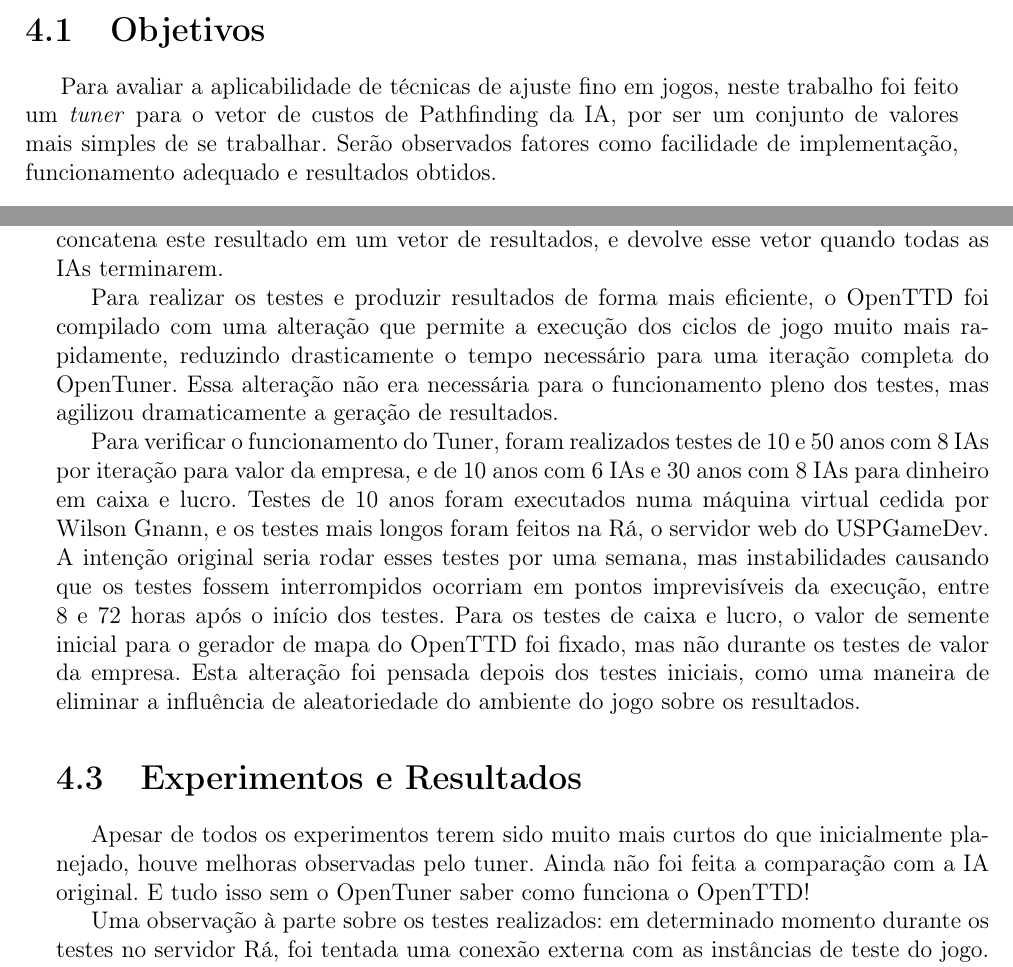
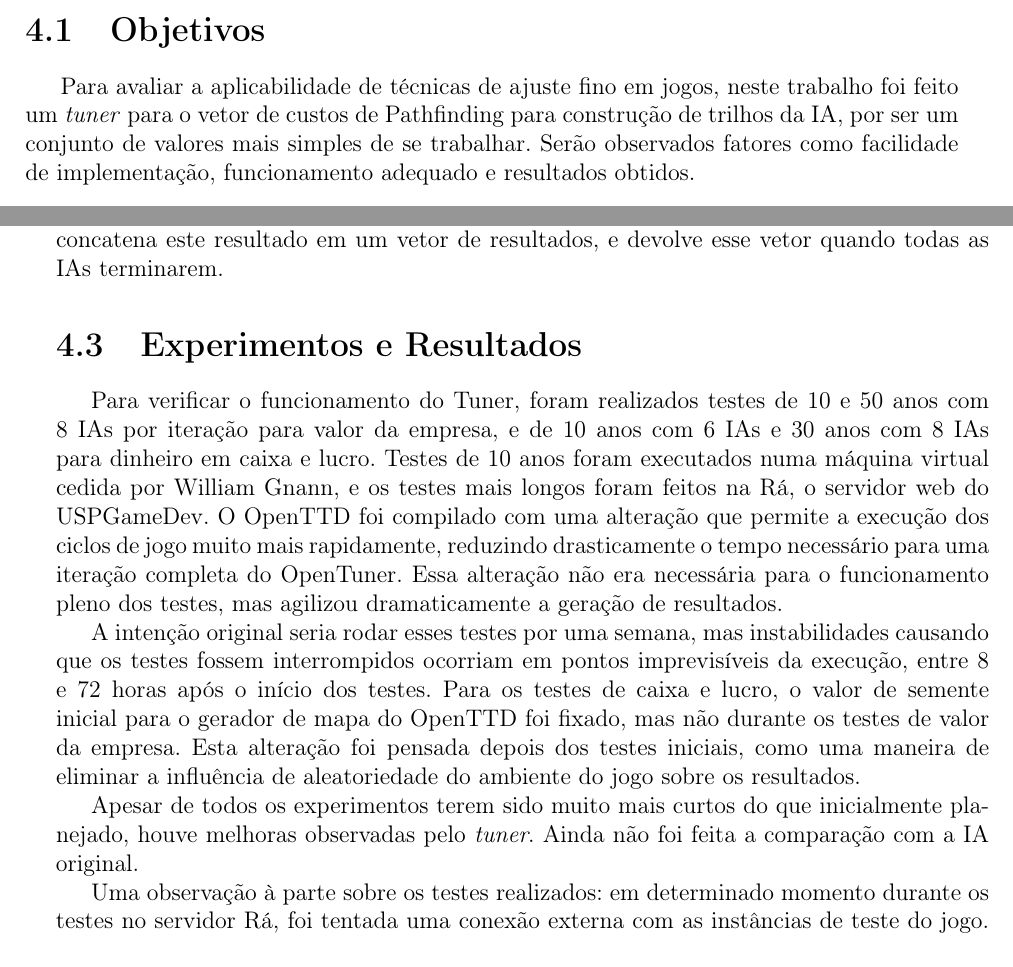
Before and after one commit to imano-ob/tccbib, a LaTeX thesis (monografia_template.tex, which reads cap-desenvolvimentos.tex): two parts of pages 13 and 14 of 21, joined at a grey line, cut so that both start at the same text. Compiled offline with pdfLaTeX; the source files are stored in an older character set and shown here as Unicode.

Commit message:
Desenvolvimentos e zas.

```diff
--- a/cap-desenvolvimentos.tex
+++ b/cap-desenvolvimentos.tex
@@ -89,7 +90,7 @@ O OpenTTD tem suporte a inteligências artificiais, cujo comportamento é defini
 
 %BEGIN RASCUNHO
 
-Para avaliar a aplicabilidade de técnicas de ajuste fino em jogos, neste trabalho foi feito um \textit{tuner} para o vetor de custos de Pathfinding da IA, por ser um conjunto de valores mais simples de se trabalhar. Serão observados fatores como facilidade de implementação, funcionamento adequado e resultados obtidos.
+Para avaliar a aplicabilidade de técnicas de ajuste fino em jogos, neste trabalho foi feito um \textit{tuner} para o vetor de custos de Pathfinding para construção de trilhos da IA, por ser um conjunto de valores mais simples de se trabalhar. Serão observados fatores como facilidade de implementação, funcionamento adequado e resultados obtidos.
 
 %Conseguir integrar? Ver se funciona? E resultados vem de brinde se funcionar e forem interessantes?
 
@@ -106,8 +107,6 @@ O módulo que realiza a comunicação com o OpenTuner chama-se TTDTuner. Ele rec
 O AIBuilder funciona substituindo linhas com palavras-chave pré-determinadas em cada um dos arquivos a serem modificados, com cada palavra-chave sendo mapeada a uma substituição diferente. A lista de palavras-chave e o mapeamento destas é independente para cada arquivo. O AIBuilder recebe um vetor de custos, um nome de parâmetro a ser avaliado, um número de anos e um ID do TTDTuner, que são usados para construir adequadamente as instruções que serão inseridas no código da IA gerada. O nome da IA é determinado pelo ID recebido, e é passado de volta para o TTDTuner.
 
 O TTDHandler realiza a interface com o OpenTTD. Ele envia comandos para o servidor via pipe para o stdin do servidor e lê a saída retornada. O TTDHandler é responsável por iniciar IAs, parar IAs, ler respostas, e reiniciar o servidor quando necessário. Após iniciar as IAs, ele espera uma saída em formato específico vinda do jogo, formato este definido pelo padrão do OpenTTD e por uma convenção adotada para o ajuste fino realizado aqui. Ao detectar esta saída, que contém o resultado obtido e a identificação da IA, o TTDHandler concatena este resultado em um vetor de resultados, e devolve esse vetor quando todas as IAs terminarem.
-
-Para realizar os testes e produzir resultados de forma mais eficiente, o OpenTTD foi compilado com uma alteração que permite a execução dos ciclos de jogo muito mais rapidamente, reduzindo drasticamente o tempo necessário para uma iteração completa do OpenTuner. Essa alteração não era necessária para o funcionamento pleno dos testes, mas agilizou dramaticamente a geração de resultados.
 
 %\begin{figure}[h]
 %\centering
@@ -127,7 +126,6 @@ Para realizar os testes e produzir resultados de forma mais eficiente, o OpenTTD
 \label{fig:Diagrama1}
 \end{figure}
 
-Para verificar o funcionamento do Tuner, foram realizados testes de 10 e 50 anos com 8 IAs por iteração para valor da empresa, e de 10 anos com 6 IAs e 30 anos com 8 IAs para dinheiro em caixa e lucro. Testes de 10 anos foram executados numa máquina virtual cedida por Wilson Gnann, e os testes mais longos foram feitos na Rá, o servidor web do USPGameDev. A intenção original seria rodar esses testes por uma semana, mas instabilidades causando que os testes fossem interrompidos ocorriam em pontos imprevisíveis da execução, entre 8 e 72 horas após o início dos testes. Para os testes de caixa e lucro, o valor de semente inicial para o gerador de mapa do OpenTTD foi fixado, mas não durante os testes de valor da empresa. Esta alteração foi pensada depois dos testes iniciais, como uma maneira de eliminar a influência de aleatoriedade do ambiente do jogo sobre os resultados.
 
 %END RASCUNHO
 %-coisas que aconteceram
@@ -159,7 +157,13 @@ Para verificar o funcionamento do Tuner, foram realizados testes de 10 e 50 anos
 %\end{figure}
 
 \section{Experimentos e Resultados}
-Apesar de todos os experimentos terem sido muito mais curtos do que inicialmente planejado, houve melhoras observadas pelo tuner. Ainda não foi feita a comparação com a IA original. E tudo isso sem o OpenTuner saber como funciona o OpenTTD!
+
+Para verificar o funcionamento do Tuner, foram realizados testes de 10 e 50 anos com 8 IAs por iteração para valor da empresa, e de 10 anos com 6 IAs e 30 anos com 8 IAs para dinheiro em caixa e lucro. Testes de 10 anos foram executados numa máquina virtual cedida por William Gnann, e os testes mais longos foram feitos na Rá, o servidor web do USPGameDev. O OpenTTD foi compilado com uma alteração que permite a execução dos ciclos de jogo muito mais rapidamente, reduzindo drasticamente o tempo necessário para uma iteração completa do OpenTuner. Essa alteração não era necessária para o funcionamento pleno dos testes, mas agilizou dramaticamente a geração de resultados.
+
+A intenção original seria rodar esses testes por uma semana, mas instabilidades causando que os testes fossem interrompidos ocorriam em pontos imprevisíveis da execução, entre 8 e 72 horas após o início dos testes. Para os testes de caixa e lucro, o valor de semente inicial para o gerador de mapa do OpenTTD foi fixado, mas não durante os testes de valor da empresa. Esta alteração foi pensada depois dos testes iniciais, como uma maneira de eliminar a influência de aleatoriedade do ambiente do jogo sobre os resultados.
+%Miojo notes: na real eu tinha tentado fixar, mas eu não tenho certeza se estava. Eu chuto que não. Eventualmente eu decidi passar como argumento que era mais certeza.
+
+Apesar de todos os experimentos terem sido muito mais curtos do que inicialmente planejado, houve melhoras observadas pelo \textit{tuner}. Ainda não foi feita a comparação com a IA original.
 
 Uma observação à parte sobre os testes realizados: em determinado momento durante os testes no servidor Rá, foi tentada uma conexão externa com as instâncias de teste do jogo. O próprio sistema do jogo recusou a conexão, por assumir que o cliente estava rodando em uma velocidade lenta demais para a conexão. Isto aconteceu devido à compilação para alta velocidade feita para o OpenTTD.
 
```
Also changed, not shown: cap-desenvolvimentos.tex (5 more changed lines).
